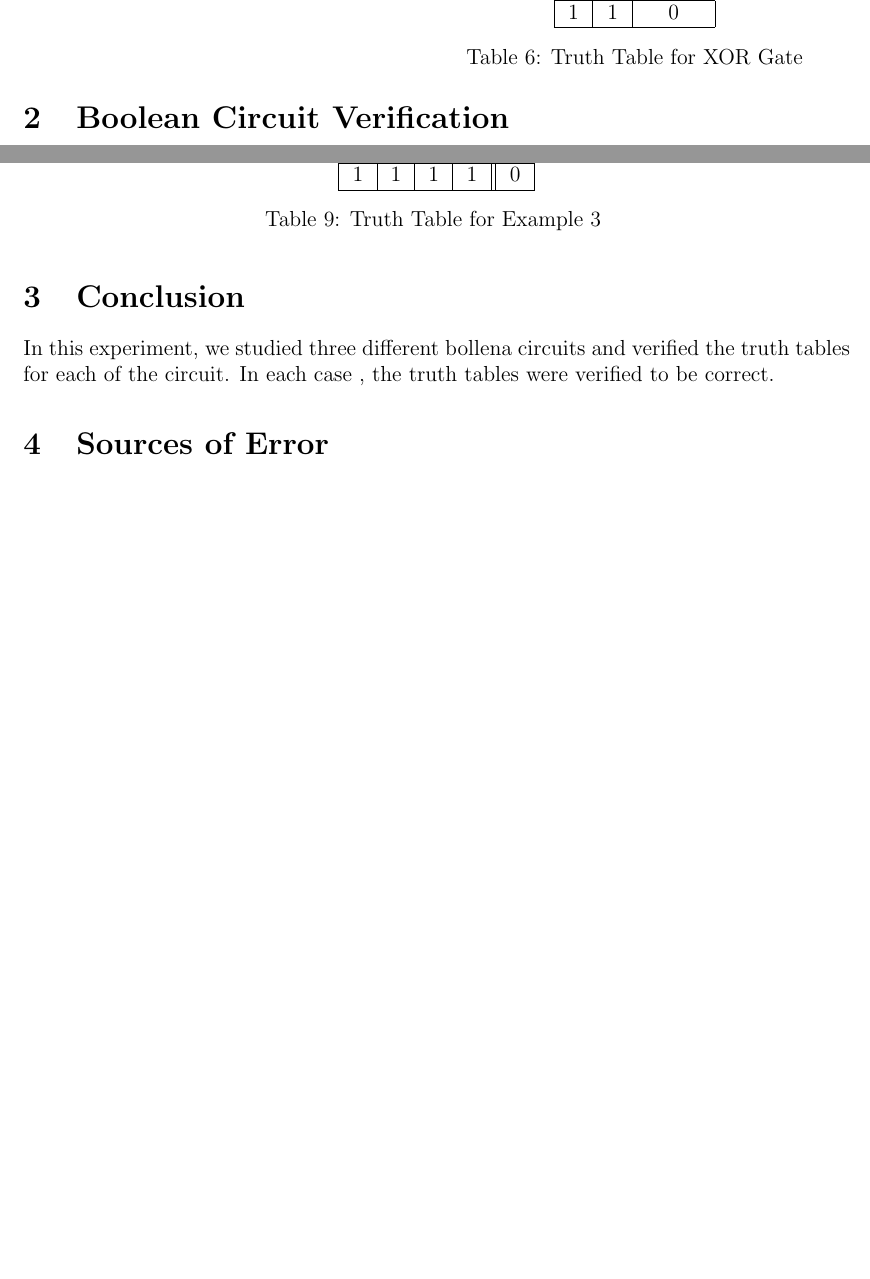
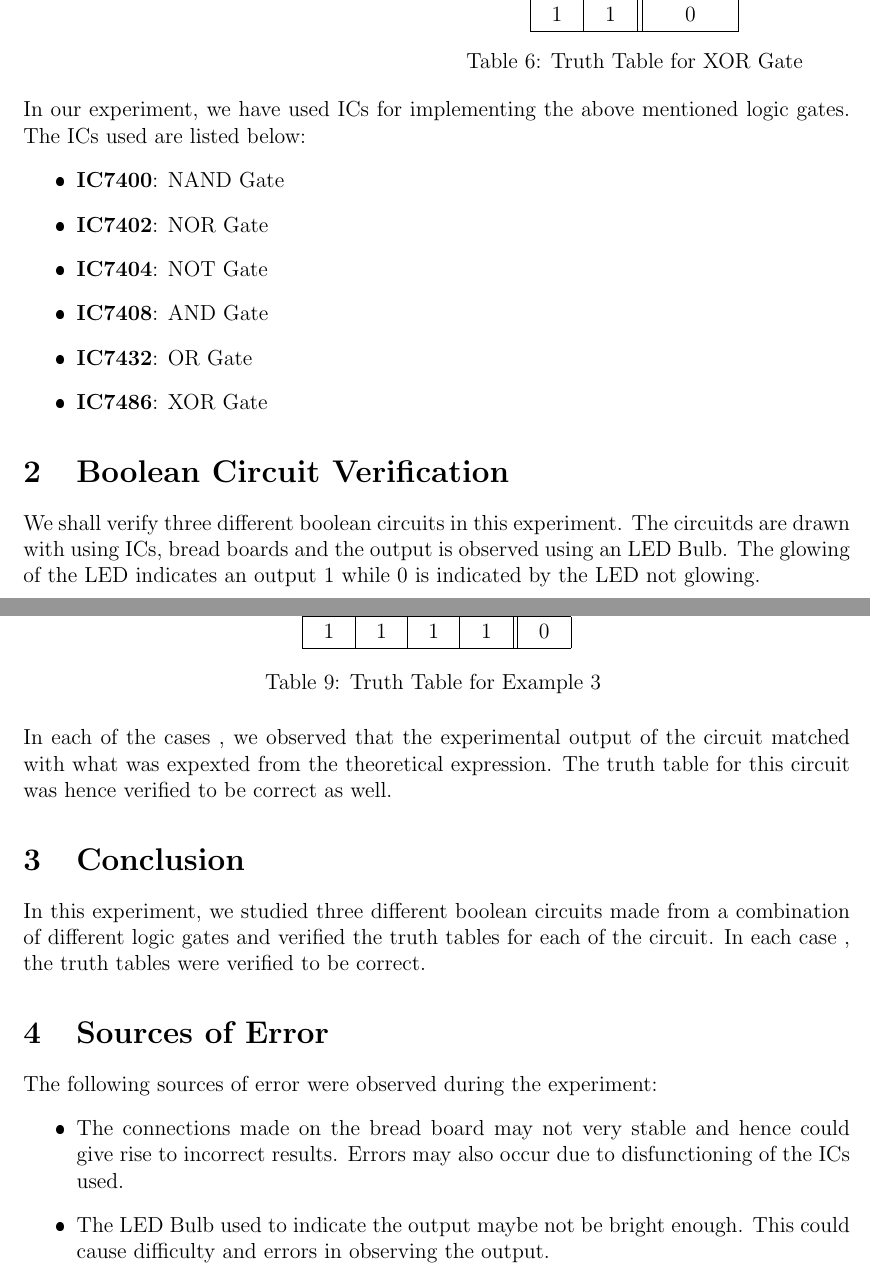
Before and after one commit to ronityan/PH3204, a LaTeX document (Reports/exp04/report_ronit.tex): two parts of pages 3 and 5 of 5 before the commit and two parts of pages 3 and 7 of 7 after it, joined at a grey line, cut so that both start at the same text, the shorter picture padded with empty space. The pictures show the PDF file Reports/exp04/report_ronit.pdf that the author committed with the source.

Commit message:
mods done ...completed(maybe)

```diff
--- a/Reports/exp04/report_ronit.tex
+++ b/Reports/exp04/report_ronit.tex
@@ -231,8 +254,17 @@ Boolean algebra delas with variables only two possible output,$0$ and $1$ (false
   \end{table}
 \end{minipage}
 \end{itemize}
-
+In our experiment, we have used ICs for implementing the above mentioned logic gates. The ICs used are listed below:
+\begin{itemize}
+  \item \textbf{IC7400}: NAND Gate
+  \item \textbf{IC7402}: NOR Gate
+  \item \textbf{IC7404}: NOT Gate
+  \item \textbf{IC7408}: AND Gate
+  \item \textbf{IC7432}: OR Gate
+  \item \textbf{IC7486}: XOR Gate
+\end{itemize}
 
 \section{Boolean Circuit Verification}
-
+We shall verify three different boolean circuits in this experiment. The circuitds are drawn with using ICs, bread boards and the output is observed using an LED Bulb. The glowing of the LED indicates an output $1$ while $0$ is indicated by the LED not glowing.
+\newpage
 \subsection{Example 1}
@@ -276,3 +310,13 @@ Boolean algebra delas with variables only two possible output,$0$ and $1$ (false
+\renewcommand{\arraystretch}{1.2}
+\noindent
+The theoretical boolean expression of the circuit is given by:
+\begin{equation*}
+\boxed{
+    \text{Q}=\overline{\text{A}}\text{B}.(\text{C}+\text{D})
+}
+\end{equation*}
+\noindent
+Experimentally, the truth table for the circuit drawn above has been tabulated below
 \begin{longtable}{|c|c|c|c||c|}
 	\hline
     $\mathrm{A}$  & $\mathrm{B}$ & $\mathrm{C}$ & $\mathrm{D}$ & $\mathrm{Q}$ \\
@@ -303,5 +347,6 @@ Boolean algebra delas with variables only two possible output,$0$ and $1$ (false
   1 & 1 & 1 & 1 & 0 \\ \hline
   \caption{Truth Table for Example 1}
   \end{longtable}
-
+\noindent
+In each of the cases , we observed that the experimental output of the circuit matched with what was expexted from the theoretical expression. The truth table for the circuit was hence verified to be correct.
 \subsection{Example 2}
@@ -340,8 +385,20 @@ Boolean algebra delas with variables only two possible output,$0$ and $1$ (false
     \draw (nand1.out) -- ++(0.25,0) -| (nor1.in 2);
 
   \end{circuitikz}
+\caption{Boolean Circuit for Example 2}
+\label{fig:example2}
 \end{figure}
-
+\noindent
+The theoretical boolean expression of the circuit is given by:
+\begin{equation*}
+\boxed{
+    \text{Q}=\overline{\text{A}}.(\overline{\text{C}.\text{D}})+\overline{\text{B}}
+}
+\end{equation*}
+\noindent
+Experimentally, the truth table for the circuit drawn above has been tabulated below:
+\setlength{\tabcolsep}{10pt}
+\renewcommand{\arraystretch}{1.2}
 \begin{longtable}{|c|c|c|c||c|}
 	\hline
     $\mathrm{A}$  & $\mathrm{B}$ & $\mathrm{C}$ & $\mathrm{D}$ & $\mathrm{Q}$ \\
@@ -372,7 +429,7 @@ Boolean algebra delas with variables only two possible output,$0$ and $1$ (false
     1 & 1 & 1 & 1 & 0 \\  \hline
   \caption{Truth Table for Example 2}
   \end{longtable}
-
-
+\noindent
+In each of the cases , we observed that the experimental output of the circuit matched with what was expexted from the theoretical expression. The truth table for the circuit was hence verified to be correct.
 
 \subsection{Example 3}
@@ -411,8 +468,18 @@ Boolean algebra delas with variables only two possible output,$0$ and $1$ (false
     \draw (or.out) -- ++(0.25,0) -| (nand.in 2);
 
   \end{circuitikz}
+\caption{Boolean Circuit for Example 3}
+\label{fig:example3}
 \end{figure}
-
+\noindent
+\begin{equation*}
+  \boxed{
+    \text{Q}=\overline{A}.\overline{B}+\overline{C}+\overline{D}
+  }
+\end{equation*}
+Exoerimentally, the truth table for the circuit drawn above has been tabulated below:
+\setlength{\tabcolsep}{10pt}
+\renewcommand{\arraystretch}{1.2}
 \begin{longtable}{|c|c|c|c||c|}
 	\hline
     $\mathrm{A}$  & $\mathrm{B}$ & $\mathrm{C}$ & $\mathrm{D}$ & $\mathrm{Q}$ \\
@@ -443,11 +510,17 @@ Boolean algebra delas with variables only two possible output,$0$ and $1$ (false
     1 & 1 & 1 & 1 & 0 \\ \hline
   \caption{Truth Table for Example 3}
   \end{longtable}
+\noindent
+In each of the cases , we observed that the experimental output of the circuit matched with what was expexted from the theoretical expression. The truth table for this circuit was hence verified to be correct as well.
 
 \section{Conclusion}
-In this experiment, we studied three different bollena circuits and verified the truth tables for each of the circuit. In each case , the truth tables were verified to be correct.
+In this experiment, we studied three different boolean circuits made from a combination of different logic gates and verified the truth tables for each of the circuit. In each case , the truth tables were verified to be correct.
 
 \section{Sources of Error}
-
+The following sources of error were observed during the experiment:
+\begin{itemize}
+  \item The connections made on the bread board may not very stable and hence could give rise to incorrect results. Errors may also occur due to disfunctioning of the ICs used.
+  \item The LED Bulb used to indicate the output maybe not be bright enough. This could cause difficulty and errors in observing the output.
+\end{itemize}
 
 \end{document}
```
Also changed, not shown: Reports/exp04/report_ronit.pdf, Reports/exp04/report_ronit.tex (45 more changed lines), 5 other files.
